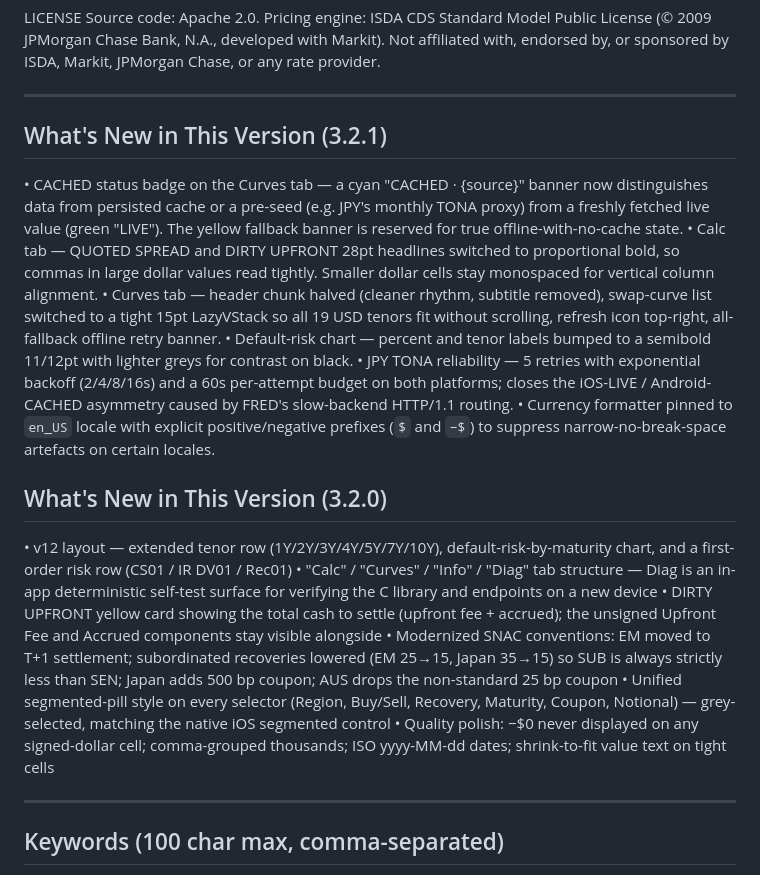
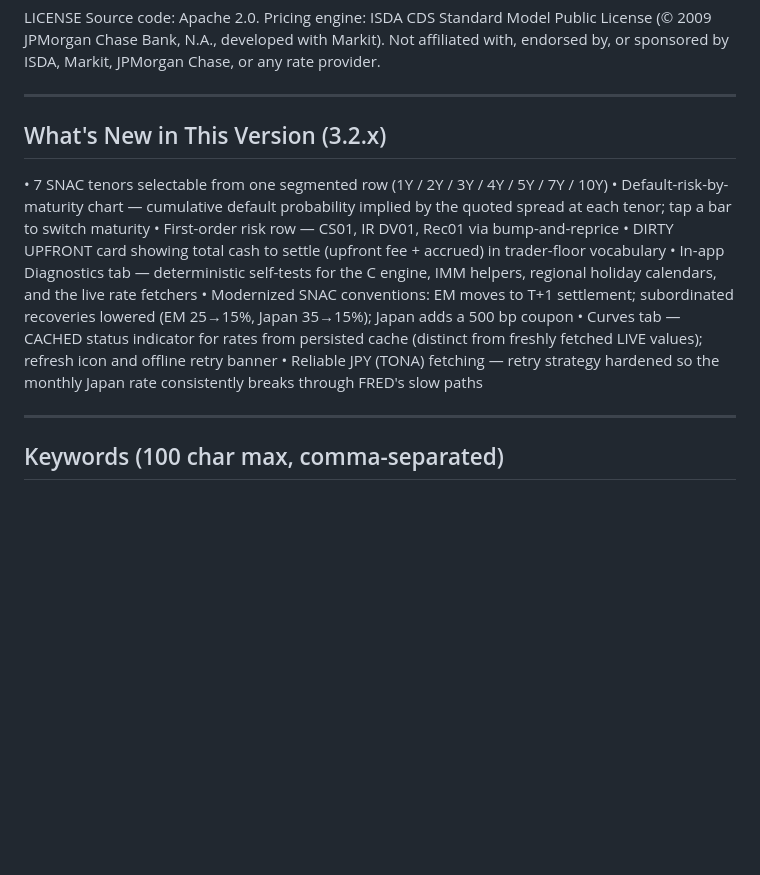
Before and after one commit to jimzucker/iCDS, a Markdown page: docs/APP_STORE_SUBMISSION.md, the part around the change. Rendered like a GitHub page; blank space fills up the shorter version.

```diff
--- a/docs/APP_STORE_SUBMISSION.md
+++ b/docs/APP_STORE_SUBMISSION.md
@@ -46,23 +46,16 @@ Source code: Apache 2.0. Pricing engine: ISDA CDS Standard Model Public License
 
 ---
 
-## What's New in This Version (3.2.1)
+## What's New in This Version (3.2.x)
 
-• CACHED status badge on the Curves tab — a cyan "CACHED · {source}" banner now distinguishes data from persisted cache or a pre-seed (e.g. JPY's monthly TONA proxy) from a freshly fetched live value (green "LIVE"). The yellow fallback banner is reserved for true offline-with-no-cache state.
-• Calc tab — QUOTED SPREAD and DIRTY UPFRONT 28pt headlines switched to proportional bold, so commas in large dollar values read tightly. Smaller dollar cells stay monospaced for vertical column alignment.
-• Curves tab — header chunk halved (cleaner rhythm, subtitle removed), swap-curve list switched to a tight 15pt LazyVStack so all 19 USD tenors fit without scrolling, refresh icon top-right, all-fallback offline retry banner.
-• Default-risk chart — percent and tenor labels bumped to a semibold 11/12pt with lighter greys for contrast on black.
-• JPY TONA reliability — 5 retries with exponential backoff (2/4/8/16s) and a 60s per-attempt budget on both platforms; closes the iOS-LIVE / Android-CACHED asymmetry caused by FRED's slow-backend HTTP/1.1 routing.
-• Currency formatter pinned to `en_US` locale with explicit positive/negative prefixes (`$` and `−$`) to suppress narrow-no-break-space artefacts on certain locales.
-
-## What's New in This Version (3.2.0)
-
-• v12 layout — extended tenor row (1Y/2Y/3Y/4Y/5Y/7Y/10Y), default-risk-by-maturity chart, and a first-order risk row (CS01 / IR DV01 / Rec01)
-• "Calc" / "Curves" / "Info" / "Diag" tab structure — Diag is an in-app deterministic self-test surface for verifying the C library and endpoints on a new device
-• DIRTY UPFRONT yellow card showing the total cash to settle (upfront fee + accrued); the unsigned Upfront Fee and Accrued components stay visible alongside
-• Modernized SNAC conventions: EM moved to T+1 settlement; subordinated recoveries lowered (EM 25→15, Japan 35→15) so SUB is always strictly less than SEN; Japan adds 500 bp coupon; AUS drops the non-standard 25 bp coupon
-• Unified segmented-pill style on every selector (Region, Buy/Sell, Recovery, Maturity, Coupon, Notional) — grey-selected, matching the native iOS segmented control
-• Quality polish: −$0 never displayed on any signed-dollar cell; comma-grouped thousands; ISO yyyy-MM-dd dates; shrink-to-fit value text on tight cells
+• 7 SNAC tenors selectable from one segmented row (1Y / 2Y / 3Y / 4Y / 5Y / 7Y / 10Y)
+• Default-risk-by-maturity chart — cumulative default probability implied by the quoted spread at each tenor; tap a bar to switch maturity
+• First-order risk row — CS01, IR DV01, Rec01 via bump-and-reprice
+• DIRTY UPFRONT card showing total cash to settle (upfront fee + accrued) in trader-floor vocabulary
+• In-app Diagnostics tab — deterministic self-tests for the C engine, IMM helpers, regional holiday calendars, and the live rate fetchers
+• Modernized SNAC conventions: EM moves to T+1 settlement; subordinated recoveries lowered (EM 25→15%, Japan 35→15%); Japan adds a 500 bp coupon
+• Curves tab — CACHED status indicator for rates from persisted cache (distinct from freshly fetched LIVE values); refresh icon and offline retry banner
+• Reliable JPY (TONA) fetching — retry strategy hardened so the monthly Japan rate consistently breaks through FRED's slow paths
 
 ---
 
```
Also changed, not shown: README.md (+11 -18 lines).
